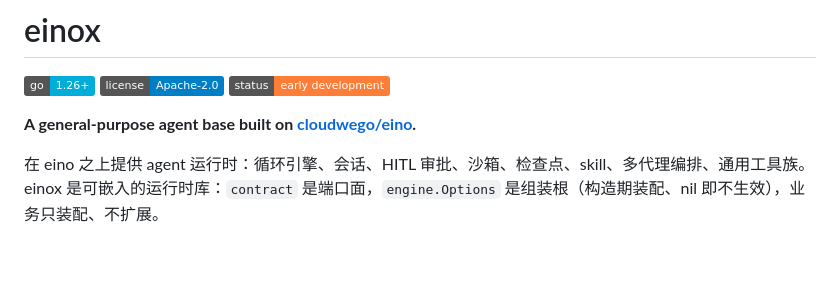
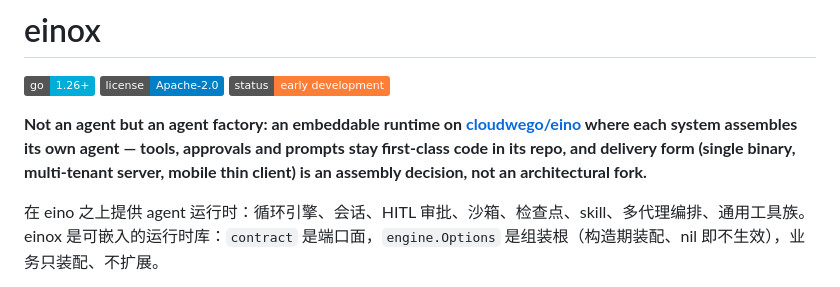
Before and after one commit to jumeng/einox, a Markdown page: README.md, the part around the change. Rendered like a GitHub page; badges without logos; blank space fills up the shorter version.

```diff
--- a/README.md
+++ b/README.md
@@ -4,7 +4,7 @@
 [![License: Apache-2.0](https://img.shields.io/badge/license-Apache--2.0-blue)](LICENSE)
 [![Status](https://img.shields.io/badge/status-early_development-orange)](docs/01-why-eino.md)
 
-**A general-purpose agent base built on [cloudwego/eino](https://github.com/cloudwego/eino).**
+**Not an agent but an agent factory: an embeddable runtime on [cloudwego/eino](https://github.com/cloudwego/eino) where each system assembles its own agent — tools, approvals and prompts stay first-class code in its repo, and delivery form (single binary, multi-tenant server, mobile thin client) is an assembly decision, not an architectural fork.**
 
 在 eino 之上提供 agent 运行时：循环引擎、会话、HITL 审批、沙箱、检查点、skill、多代理编排、通用工具族。einox 是可嵌入的运行时库：`contract` 是端口面，`engine.Options` 是组装根（构造期装配、nil 即不生效），业务只装配、不扩展。
 
```
Also changed, not shown: docs/01-why-eino.md (+7 -0 lines), docs/02-why-einox.md (+2 -0 lines).
